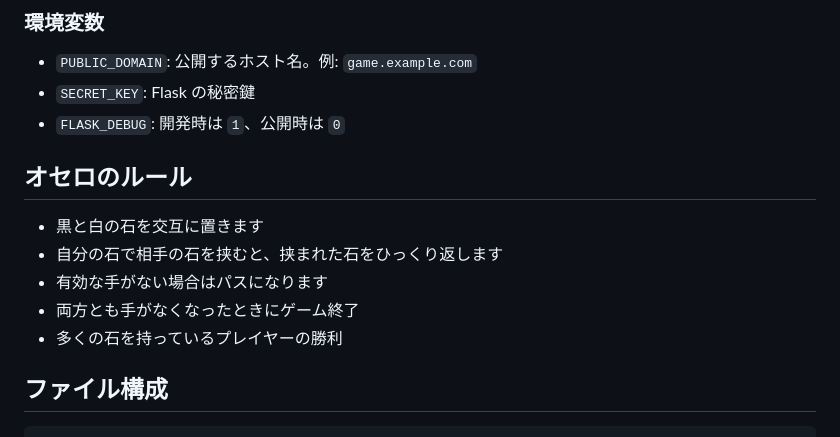
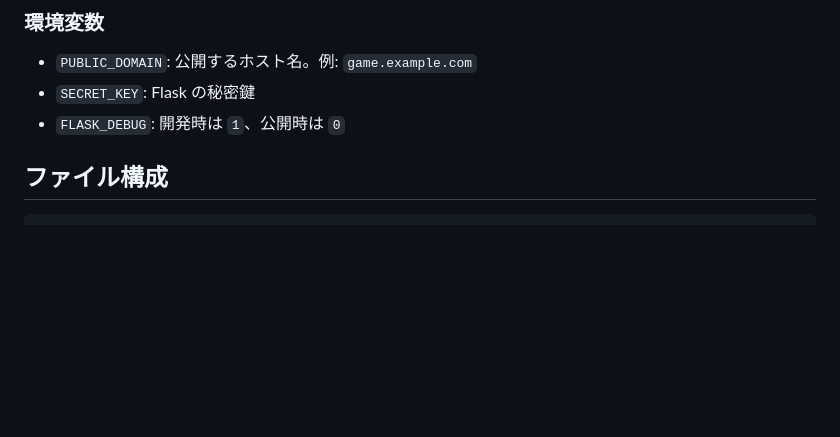
Before and after one commit to so0352/web-game, a Markdown page: README.md, the part around the change. Rendered like a GitHub page; blank space fills up the shorter version.

Commit message:
Remove Othello rules from README
Removed the rules section for Othello from the README.

````diff
--- a/README.md
+++ b/README.md
@@ -52,13 +52,6 @@ docker compose up --build
 - `PUBLIC_DOMAIN`: 公開するホスト名。例: `game.example.com`
 - `SECRET_KEY`: Flask の秘密鍵
 - `FLASK_DEBUG`: 開発時は `1`、公開時は `0`
-
-## オセロのルール
-- 黒と白の石を交互に置きます
-- 自分の石で相手の石を挟むと、挟まれた石をひっくり返します
-- 有効な手がない場合はパスになります
-- 両方とも手がなくなったときにゲーム終了
-- 多くの石を持っているプレイヤーの勝利
 
 ## ファイル構成
 ```
````
